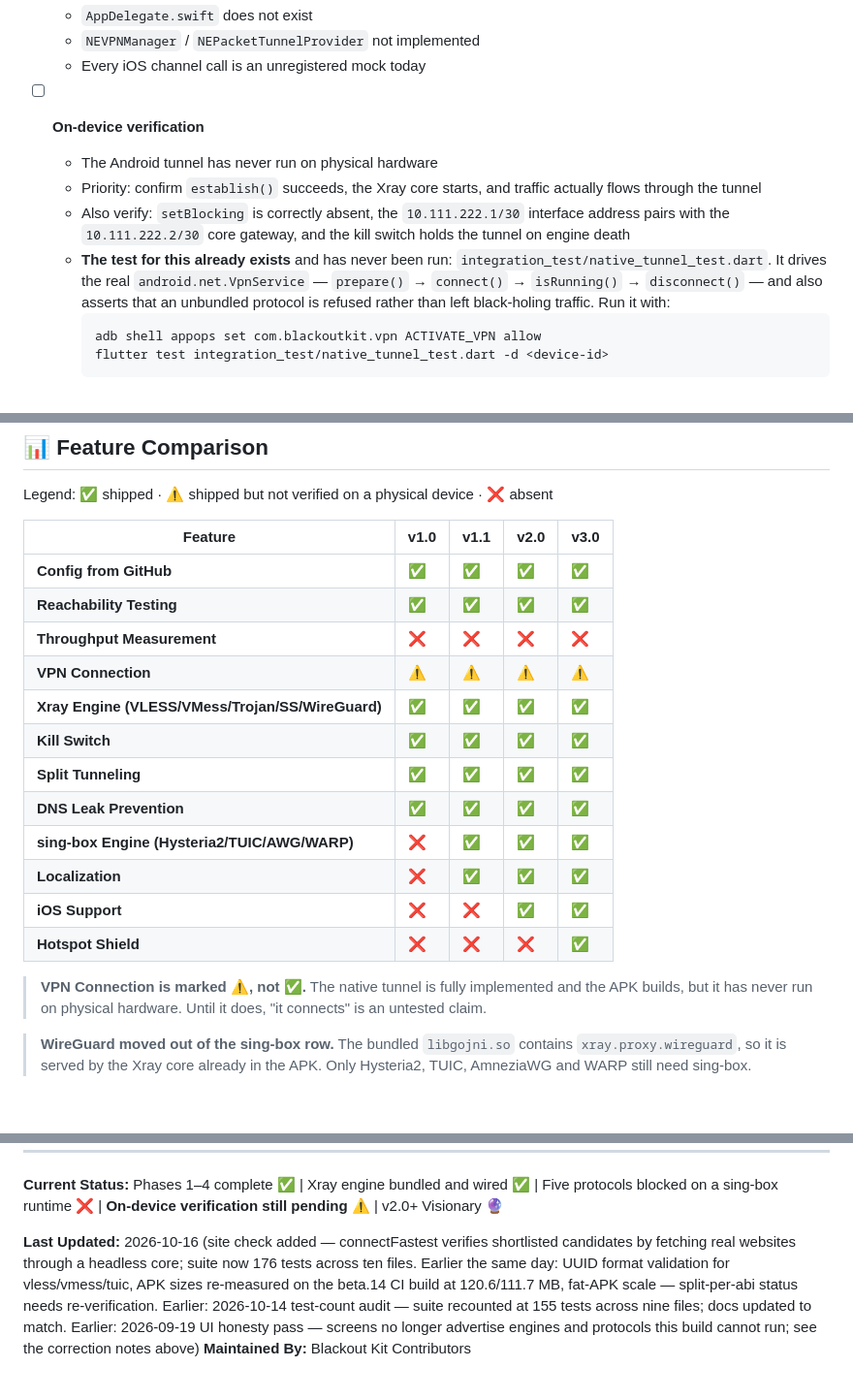
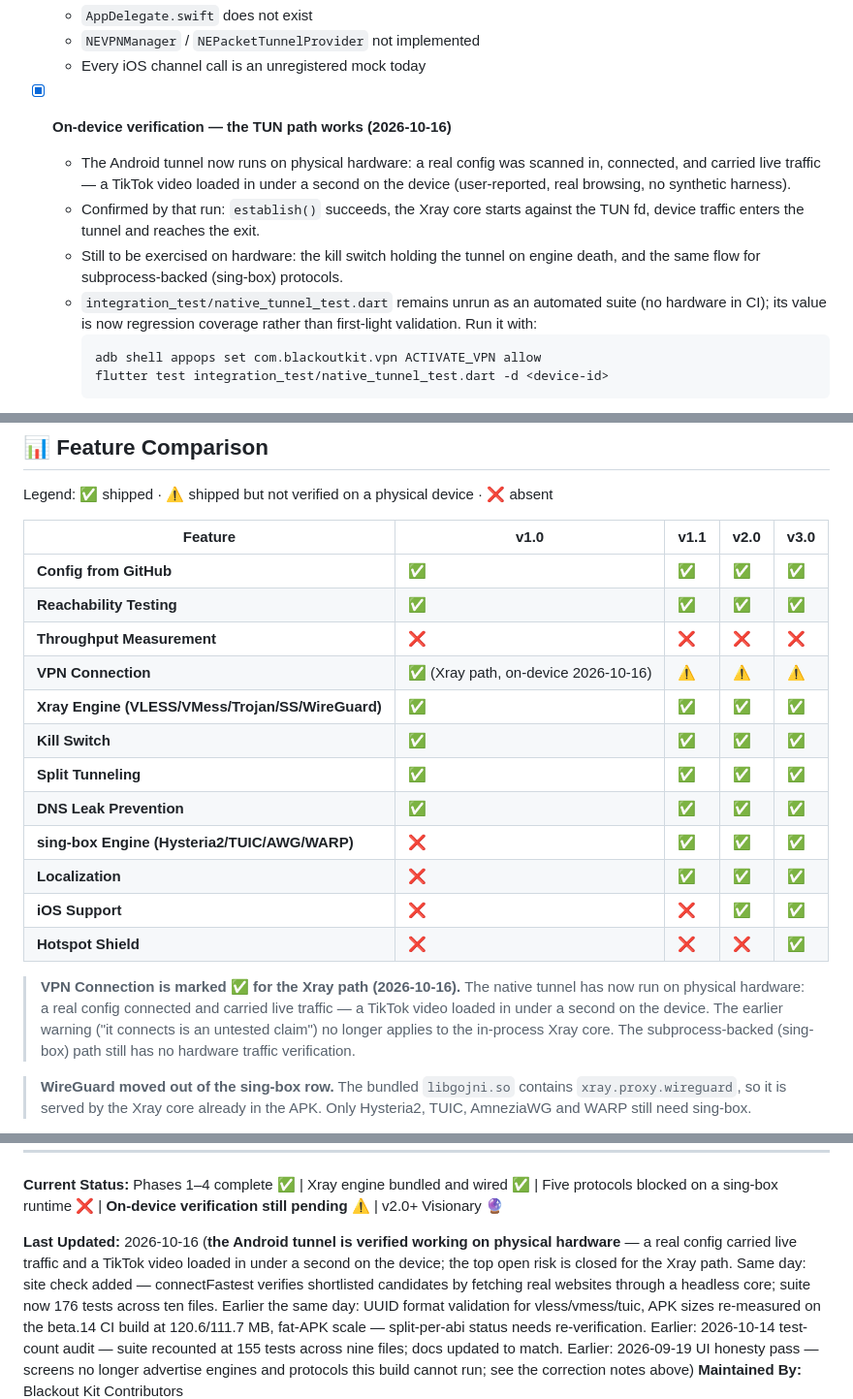
Before and after one commit to kiacoder/blackout-kit-mobile, a Markdown page: PHASES.md, 3 parts joined by grey strips. Shown at 97% size. GitHub-like rendering; blank space fills up the shorter version.

Commit message:
docs: the Android tunnel is verified working on physical hardware (2026-10-16)
A real config connected on a physical device and carried live traffic —
a TikTok video loaded in under a second. Closes the project's top open
risk for the in-process Xray path.

- README status line and the integration-test note updated from 'never
  run on hardware' to the verified state
- PHASES: on-device verification item checked off with what the run did
  and did not prove (kill switch on engine death and sing-box-backed
  protocols still unexercised on hardware); support-matrix row and the
  'untested claim' warning updated
- CHANGELOG: Unreleased entry recording the verification

````diff
--- a/PHASES.md
+++ b/PHASES.md
@@ -538,18 +538,17 @@ Consequences:
   - `NEVPNManager` / `NEPacketTunnelProvider` not implemented
   - Every iOS channel call is an unregistered mock today
 
-- [ ] **On-device verification**
-  - The Android tunnel has never run on physical hardware
-  - Priority: confirm `establish()` succeeds, the Xray core starts, and traffic
-    actually flows through the tunnel
-  - Also verify: `setBlocking` is correctly absent, the `10.111.222.1/30`
-    interface address pairs with the `10.111.222.2/30` core gateway, and the
-    kill switch holds the tunnel on engine death
-  - **The test for this already exists** and has never been run:
-    `integration_test/native_tunnel_test.dart`. It drives the real
-    `android.net.VpnService` — `prepare()` → `connect()` → `isRunning()` →
-    `disconnect()` — and also asserts that an unbundled protocol is refused
-    rather than left black-holing traffic. Run it with:
+- [x] **On-device verification — the TUN path works (2026-10-16)**
+  - The Android tunnel now runs on physical hardware: a real config was scanned
+    in, connected, and carried live traffic — a TikTok video loaded in under a
+    second on the device (user-reported, real browsing, no synthetic harness).
+  - Confirmed by that run: `establish()` succeeds, the Xray core starts against
+    the TUN fd, device traffic enters the tunnel and reaches the exit.
+  - Still to be exercised on hardware: the kill switch holding the tunnel on
+    engine death, and the same flow for subprocess-backed (sing-box) protocols.
+  - `integration_test/native_tunnel_test.dart` remains unrun as an automated
+    suite (no hardware in CI); its value is now regression coverage rather than
+    first-light validation. Run it with:
     ```bash
     adb shell appops set com.blackoutkit.vpn ACTIVATE_VPN allow
     flutter test integration_test/native_tunnel_test.dart -d <device-id>
@@ -692,7 +691,7 @@ Legend: ✅ shipped · ⚠️ shipped but not verified on a physical device ·
 | **Config from GitHub** | ✅ | ✅ | ✅ | ✅ |
 | **Reachability Testing** | ✅ | ✅ | ✅ | ✅ |
 | **Throughput Measurement** | ❌ | ❌ | ❌ | ❌ |
-| **VPN Connection** | ⚠️ | ⚠️ | ⚠️ | ⚠️ |
+| **VPN Connection** | ✅ (Xray path, on-device 2026-10-16) | ⚠️ | ⚠️ | ⚠️ |
 | **Xray Engine (VLESS/VMess/Trojan/SS/WireGuard)** | ✅ | ✅ | ✅ | ✅ |
 | **Kill Switch** | ✅ | ✅ | ✅ | ✅ |
 | **Split Tunneling** | ✅ | ✅ | ✅ | ✅ |
@@ -702,9 +701,11 @@ Legend: ✅ shipped · ⚠️ shipped but not verified on a physical device ·
 | **iOS Support** | ❌ | ❌ | ✅ | ✅ |
 | **Hotspot Shield** | ❌ | ❌ | ❌ | ✅ |
 
-> **VPN Connection is marked ⚠️, not ✅.** The native tunnel is fully implemented
-> and the APK builds, but it has never run on physical hardware. Until it does,
-> "it connects" is an untested claim.
+> **VPN Connection is marked ✅ for the Xray path (2026-10-16).** The native tunnel has
+> now run on physical hardware: a real config connected and carried live traffic —
+> a TikTok video loaded in under a second on the device. The earlier warning ("it
+> connects is an untested claim") no longer applies to the in-process Xray core.
+> The subprocess-backed (sing-box) path still has no hardware traffic verification.
 
 > **WireGuard moved out of the sing-box row.** The bundled `libgojni.so` contains
 > `xray.proxy.wireguard`, so it is served by the Xray core already in the APK.
@@ -831,7 +832,10 @@ Want to help? Check these resources:
 Five protocols blocked on a sing-box runtime ❌ | **On-device verification still pending** ⚠️ |
 v2.0+ Visionary 🔮
 
-**Last Updated:** 2026-10-16 (site check added — connectFastest verifies shortlisted
+**Last Updated:** 2026-10-16 (**the Android tunnel is verified working on physical
+hardware** — a real config carried live traffic and a TikTok video loaded in under a
+second on the device; the top open risk is closed for the Xray path. Same day: site
+check added — connectFastest verifies shortlisted
 candidates by fetching real websites through a headless core; suite now 176 tests
 across ten files. Earlier the same day: UUID format validation for vless/vmess/tuic,
 APK sizes re-measured on the beta.14 CI build at 120.6/111.7 MB, fat-APK scale —
````
Also changed, not shown: CHANGELOG.md (+8 -0 lines), README.md (+11 -3 lines).
